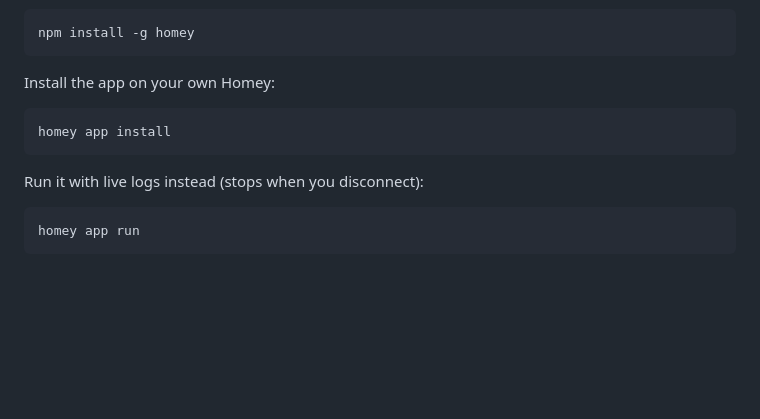
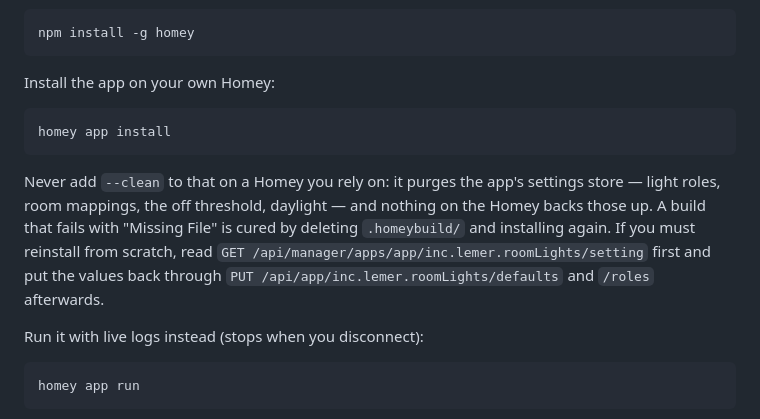
Before and after one commit to Arylmera/RoomLights, a Markdown page: README.md, the part around the change. GitHub-like rendering; blank space fills up the shorter version.

Commit message:
docs: warn that a clean install purges the settings store
Co-Authored-By: Claude Fable 5.1 <noreply@anthropic.com>

````diff
--- a/README.md
+++ b/README.md
@@ -392,6 +392,8 @@ Install the app on your own Homey:
 homey app install
 ```
 
+Never add `--clean` to that on a Homey you rely on: it purges the app's settings store — light roles, room mappings, the off threshold, daylight — and nothing on the Homey backs those up. A build that fails with "Missing File" is cured by deleting `.homeybuild/` and installing again. If you must reinstall from scratch, read `GET /api/manager/apps/app/inc.lemer.roomLights/setting` first and put the values back through `PUT /api/app/inc.lemer.roomLights/defaults` and `/roles` afterwards.
+
 Run it with live logs instead (stops when you disconnect):
 
 ```bash
````
